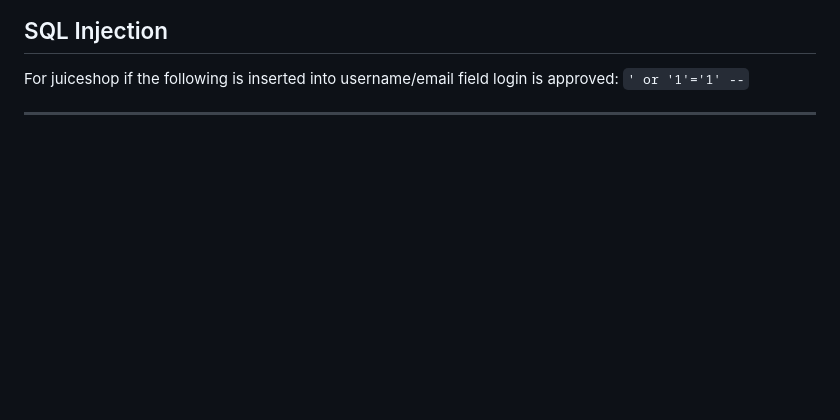
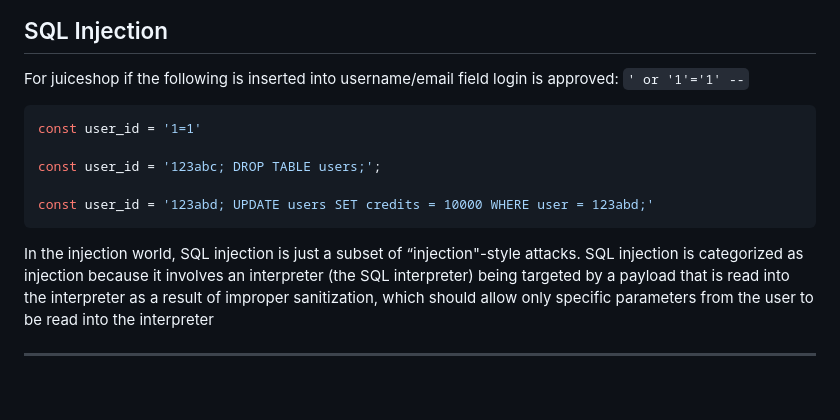
Before and after one commit to realkoder/soft-dev-02-web-sec, a Markdown page: README.md, the part around one of its changes. Drawn GitHub-style; blank space fills up the shorter version.

````diff
--- a/README.md
+++ b/README.md
@@ -52,6 +52,20 @@ except the secret key, is public knowledge.`
 ## SQL Injection
 
 For juiceshop if the following is inserted into username/email field login is approved: `' or '1'='1' --`
+
+```javascript
+const user_id = '1=1'
+
+const user_id = '123abc; DROP TABLE users;';
+
+const user_id = '123abd; UPDATE users SET credits = 10000 WHERE user = 123abd;'
+```
+
+In the injection world, SQL injection is just a subset of “injection"-style attacks.
+SQL injection is categorized as injection because it involves an
+interpreter (the SQL interpreter) being targeted by a payload that is
+read into the interpreter as a result of improper sanitization,
+which should allow only specific parameters from the user to be read into the interpreter
 
 ---
 
````
Also changed, not shown: other parts of README.md (+72 -9 lines).
